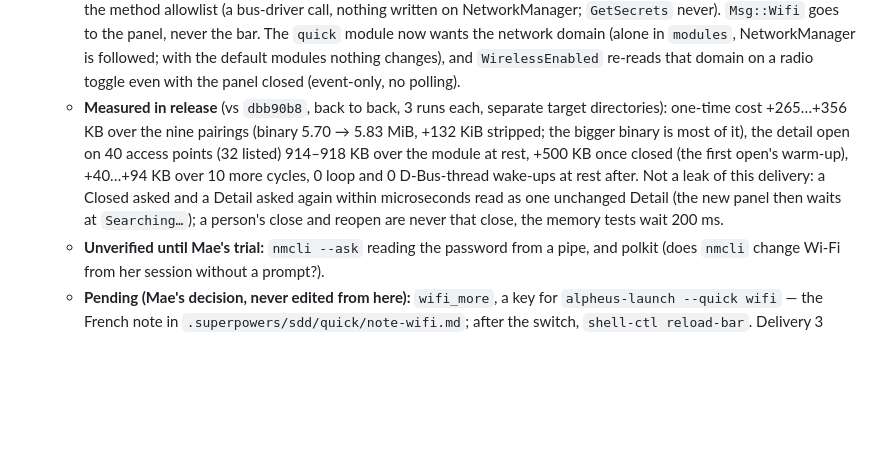
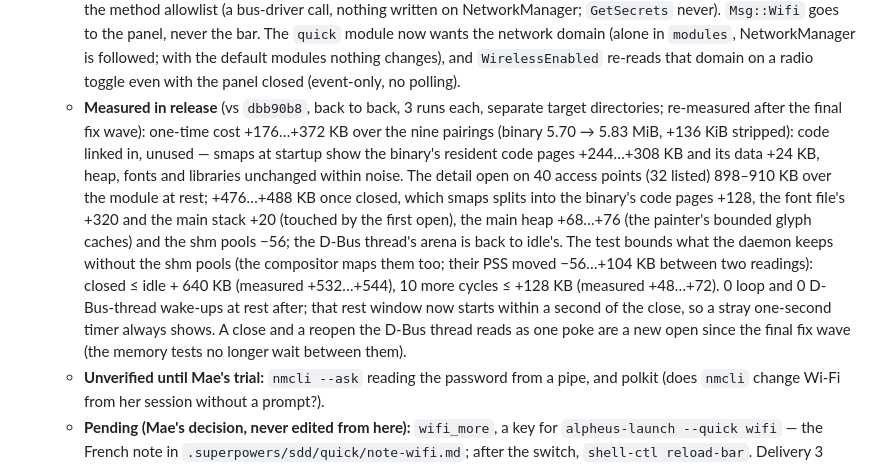
Before and after one commit to mornepousse/alpheus, a Markdown page: CLAUDE.md, the part around one of its changes. GitHub-like rendering; blank space fills up the shorter version.

```diff
--- a/CLAUDE.md
+++ b/CLAUDE.md
@@ -196,5 +196,5 @@ breakdown), then the spec of the sub-project currently in progress in
   - **How.** Reads on the D-Bus thread's one read-only connection, only while the panel is open: a `WifiTap` (scope Closed/Row/Detail + a socket pair the thread polls beside the bus, no thread, no timer), `WifiReader` (GetDevices, DeviceType, the device's active access point and `Device.ActiveConnection`'s `Uuid`; with the detail ListConnections, GetSettings, AccessPoints and five `WIFI_RULES` added and removed with it); `RemoveMatch` joined the method allowlist (a bus-driver call, nothing written on NetworkManager; `GetSecrets` never). `Msg::Wifi` goes to the panel, never the bar. The `quick` module now wants the network domain (alone in `modules`, NetworkManager is followed; with the default modules nothing changes), and `WirelessEnabled` re-reads that domain on a radio toggle even with the panel closed (event-only, no polling).
-  - **Measured in release** (vs `dbb90b8`, back to back, 3 runs each, separate target directories): one-time cost +265…+356 KB over the nine pairings (binary 5.70 → 5.83 MiB, +132 KiB stripped; the bigger binary is most of it), the detail open on 40 access points (32 listed) 914–918 KB over the module at rest, +500 KB once closed (the first open's warm-up), +40…+94 KB over 10 more cycles, 0 loop and 0 D-Bus-thread wake-ups at rest after. Not a leak of this delivery: a Closed asked and a Detail asked again within microseconds read as one unchanged Detail (the new panel then waits at `Searching…`); a person's close and reopen are never that close, the memory tests wait 200 ms.
+  - **Measured in release** (vs `dbb90b8`, back to back, 3 runs each, separate target directories; re-measured after the final fix wave): one-time cost +176…+372 KB over the nine pairings (binary 5.70 → 5.83 MiB, +136 KiB stripped): code linked in, unused — smaps at startup show the binary's resident code pages +244…+308 KB and its data +24 KB, heap, fonts and libraries unchanged within noise. The detail open on 40 access points (32 listed) 898–910 KB over the module at rest; +476…+488 KB once closed, which smaps splits into the binary's code pages +128, the font file's +320 and the main stack +20 (touched by the first open), the main heap +68…+76 (the painter's bounded glyph caches) and the shm pools −56; the D-Bus thread's arena is back to idle's. The test bounds what the daemon keeps without the shm pools (the compositor maps them too; their PSS moved −56…+104 KB between two readings): closed ≤ idle + 640 KB (measured +532…+544), 10 more cycles ≤ +128 KB (measured +48…+72). 0 loop and 0 D-Bus-thread wake-ups at rest after; that rest window now starts within a second of the close, so a stray one-second timer always shows. A close and a reopen the D-Bus thread reads as one poke are a new open since the final fix wave (the memory tests no longer wait between them).
   - **Unverified until Mae's trial:** `nmcli --ask` reading the password from a pipe, and polkit (does `nmcli` change Wi-Fi from her session without a prompt?).
   - **Pending (Mae's decision, never edited from here):** `wifi_more`, a key for `alpheus-launch --quick wifi` — the French note in `.superpowers/sdd/quick/note-wifi.md`; after the switch, `shell-ctl reload-bar`. Delivery 3 (Bluetooth) next.
 - **Launcher command sources** (spec
```
Also changed, not shown: other parts of CLAUDE.md (+1 -1 lines), README.md (+2 -2 lines), docs/images/quick-wifi.png, 5 other files.
